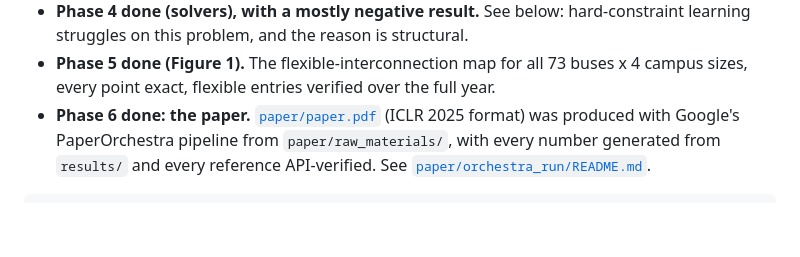
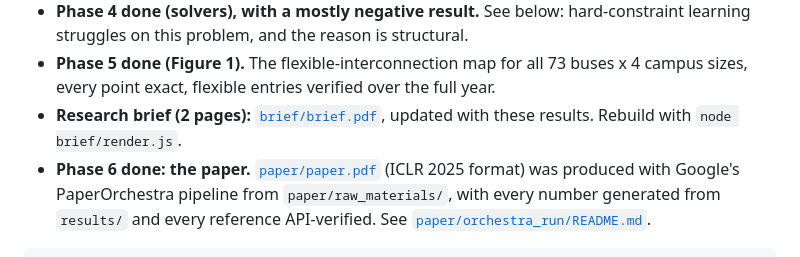
Before and after one commit to shivankur-code/flexible-ai-datacenter, a Markdown page: README.md, the part around the change. GitHub-like rendering; blank space fills up the shorter version.

```diff
--- a/README.md
+++ b/README.md
@@ -32,6 +32,7 @@ See **[PLAN.md](PLAN.md)**.
 - **Phase 5 done (Figure 1).** The flexible-interconnection map for all
   73 buses x 4 campus sizes, every point exact, flexible entries verified
   over the full year.
+- **Research brief (2 pages):** [`brief/brief.pdf`](brief/brief.pdf), updated with these results. Rebuild with `node brief/render.js`.
 - **Phase 6 done: the paper.** [`paper/paper.pdf`](paper/paper.pdf) (ICLR 2025 format) was produced with Google's
   PaperOrchestra pipeline from `paper/raw_materials/`, with every number generated from `results/` and every
   reference API-verified. See [`paper/orchestra_run/README.md`](paper/orchestra_run/README.md).
```
Also changed, not shown: brief/fig1_flex_interconnection_map.png (added), 3 other files.
